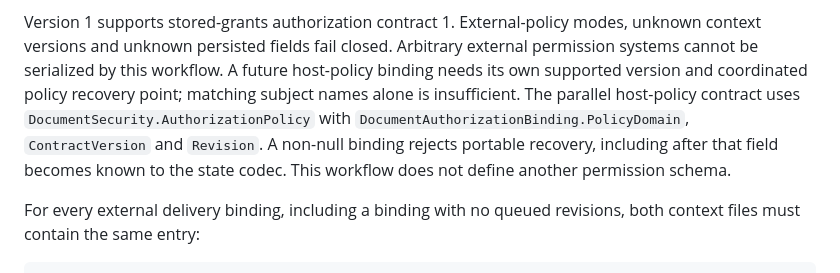
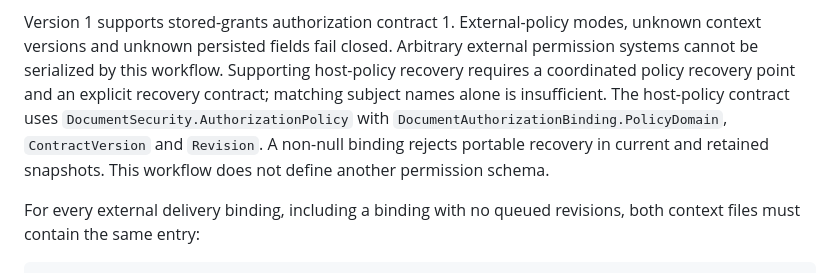
Before and after one commit to PatrickMatthiesen/cellbridge, a Markdown page: docs/provider-portability.md, the part around the change. Drawn GitHub-style.

```diff
--- a/docs/provider-portability.md
+++ b/docs/provider-portability.md
@@ -60,13 +60,13 @@ keys. Recover those separately and verify the same stable subjects before servin
 
 Version 1 supports stored-grants authorization contract 1. External-policy modes,
 unknown context versions and unknown persisted fields fail closed. Arbitrary
-external permission systems cannot be serialized by this workflow. A future
-host-policy binding needs its own supported version and coordinated policy recovery
-point; matching subject names alone is insufficient.
-The parallel host-policy contract uses `DocumentSecurity.AuthorizationPolicy` with
+external permission systems cannot be serialized by this workflow. Supporting
+host-policy recovery requires a coordinated policy recovery point and an explicit
+recovery contract; matching subject names alone is insufficient.
+The host-policy contract uses `DocumentSecurity.AuthorizationPolicy` with
 `DocumentAuthorizationBinding.PolicyDomain`, `ContractVersion` and `Revision`.
-A non-null binding rejects portable recovery, including after that field becomes
-known to the state codec. This workflow does not define another permission schema.
+A non-null binding rejects portable recovery in current and retained snapshots.
+This workflow does not define another permission schema.
 
 For every external delivery binding, including a binding with no queued revisions,
 both context files must contain the same entry:
```
Also changed, not shown: docs/authentication.md (+7 -6 lines).
